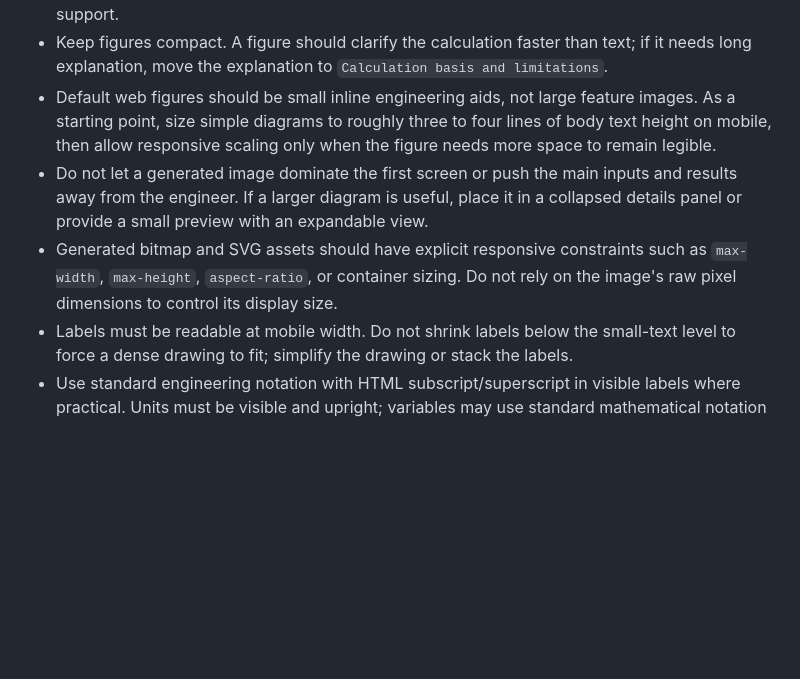
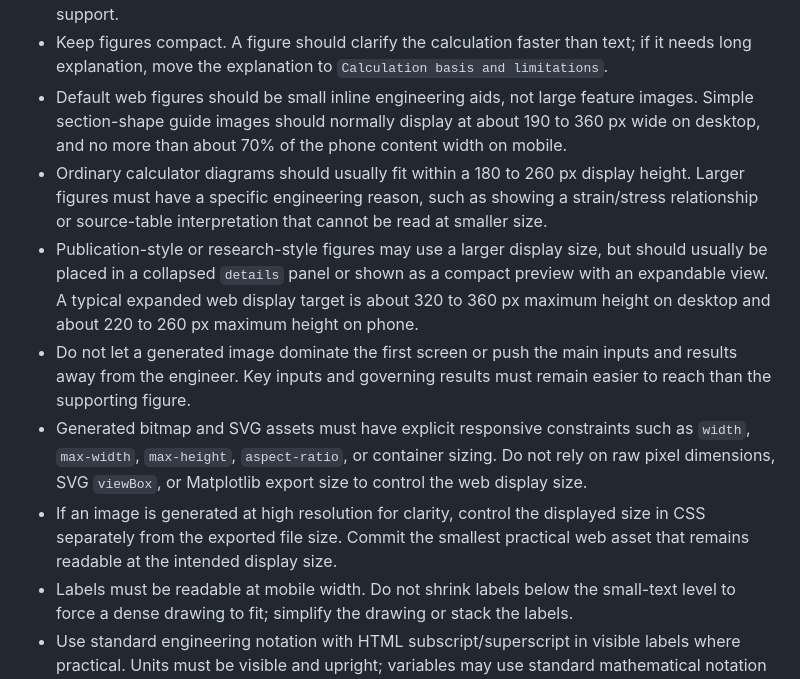
Before and after one commit to Pikatiu27/SC-handbook, a Markdown page: SC_HANDBOOK.md, the part around the change. Drawn GitHub-style; blank space fills up the shorter version.

Commit message:
Clarify web figure sizing rules

```diff
--- a/SC_HANDBOOK.md
+++ b/SC_HANDBOOK.md
@@ -941,9 +941,12 @@ Web engineering figure and chart rules:
 - Prefer static HTML, SVG, or Canvas for interactive web figures. Use Python / Matplotlib / SciencePlots only for exported reports, static publication figures, or generated assets that are committed as normal web files.
 - Every technical figure must have a clear engineering purpose: geometry identification, symbol convention, load path, stress/resultant relationship, section layout, or source-table lookup support.
 - Keep figures compact. A figure should clarify the calculation faster than text; if it needs long explanation, move the explanation to `Calculation basis and limitations`.
-- Default web figures should be small inline engineering aids, not large feature images. As a starting point, size simple diagrams to roughly three to four lines of body text height on mobile, then allow responsive scaling only when the figure needs more space to remain legible.
-- Do not let a generated image dominate the first screen or push the main inputs and results away from the engineer. If a larger diagram is useful, place it in a collapsed details panel or provide a small preview with an expandable view.
-- Generated bitmap and SVG assets should have explicit responsive constraints such as `max-width`, `max-height`, `aspect-ratio`, or container sizing. Do not rely on the image's raw pixel dimensions to control its display size.
+- Default web figures should be small inline engineering aids, not large feature images. Simple section-shape guide images should normally display at about 190 to 360 px wide on desktop, and no more than about 70% of the phone content width on mobile.
+- Ordinary calculator diagrams should usually fit within a 180 to 260 px display height. Larger figures must have a specific engineering reason, such as showing a strain/stress relationship or source-table interpretation that cannot be read at smaller size.
+- Publication-style or research-style figures may use a larger display size, but should usually be placed in a collapsed `details` panel or shown as a compact preview with an expandable view. A typical expanded web display target is about 320 to 360 px maximum height on desktop and about 220 to 260 px maximum height on phone.
+- Do not let a generated image dominate the first screen or push the main inputs and results away from the engineer. Key inputs and governing results must remain easier to reach than the supporting figure.
+- Generated bitmap and SVG assets must have explicit responsive constraints such as `width`, `max-width`, `max-height`, `aspect-ratio`, or container sizing. Do not rely on raw pixel dimensions, SVG `viewBox`, or Matplotlib export size to control the web display size.
+- If an image is generated at high resolution for clarity, control the displayed size in CSS separately from the exported file size. Commit the smallest practical web asset that remains readable at the intended display size.
 - Labels must be readable at mobile width. Do not shrink labels below the small-text level to force a dense drawing to fit; simplify the drawing or stack the labels.
 - Use standard engineering notation with HTML subscript/superscript in visible labels where practical. Units must be visible and upright; variables may use standard mathematical notation where useful.
 - Do not rely on colour alone. If a diagram uses colour to distinguish actions, parts, checks, or statuses, also use labels, line style, marker shape, hatching, or text.
```
